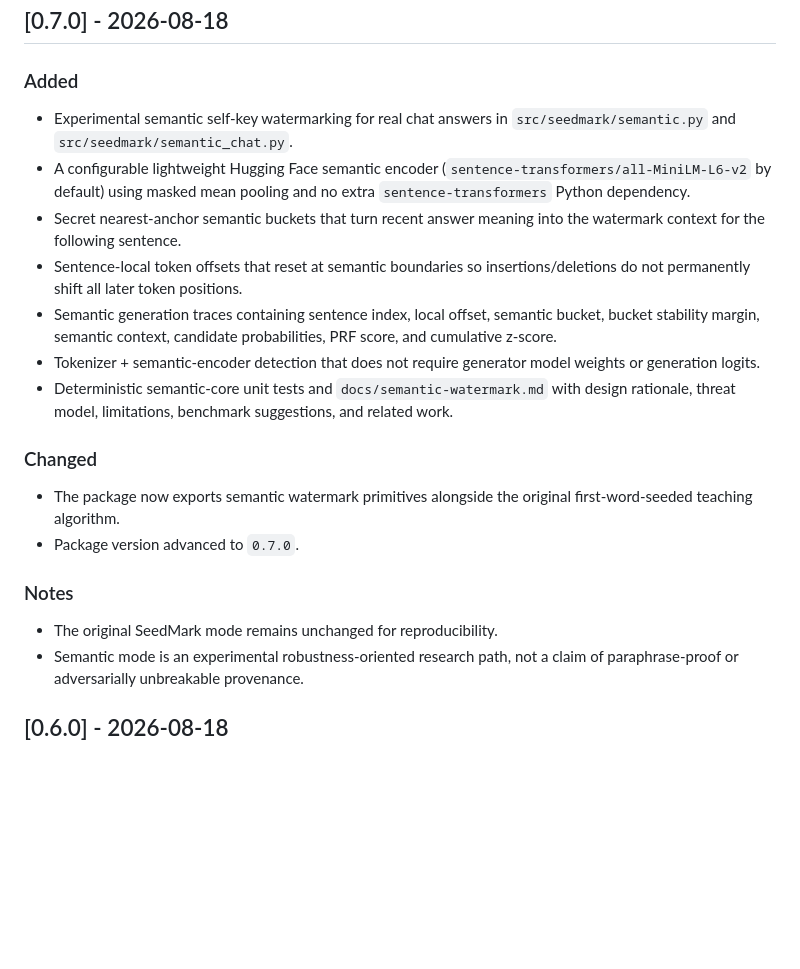
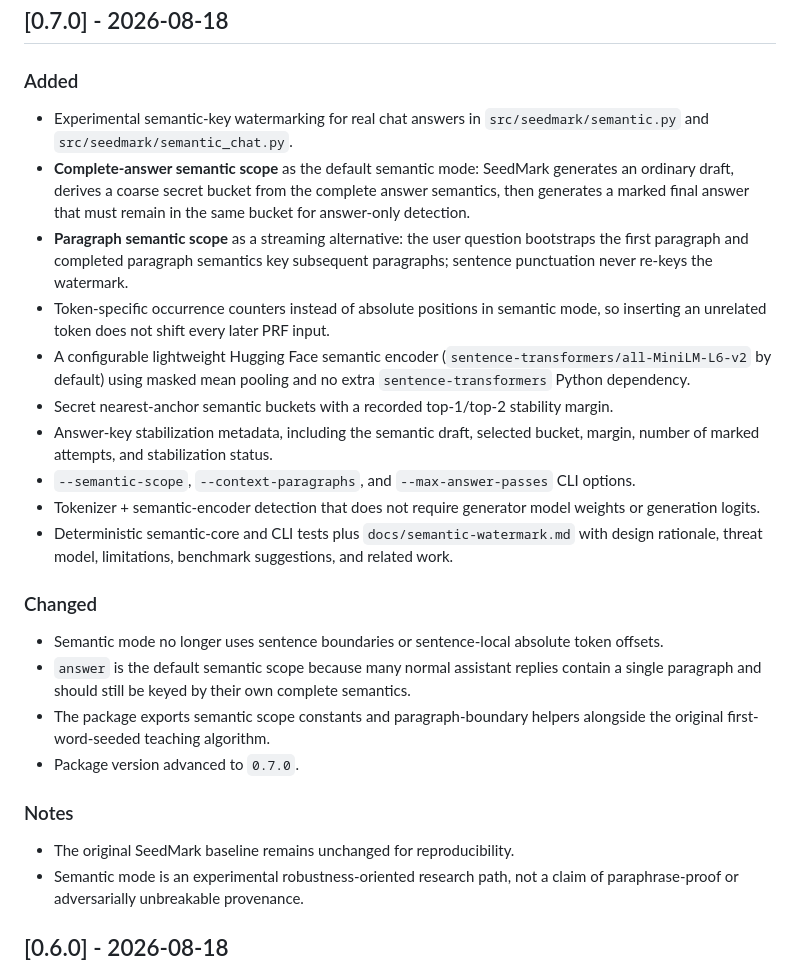
Before and after one commit to vtavakkoli/SeedMark, a Markdown page: CHANGELOG.md, the part around the change. GitHub-like rendering; blank space fills up the shorter version.

Commit message:
Refine semantic watermark release notes

```diff
--- a/CHANGELOG.md
+++ b/CHANGELOG.md
@@ -5,20 +5,25 @@ SeedMark follows [Semantic Versioning](https://semver.org/) for the public Pytho
 ## [0.7.0] - 2026-08-18
 
 ### Added
-- Experimental semantic self-key watermarking for real chat answers in `src/seedmark/semantic.py` and `src/seedmark/semantic_chat.py`.
+- Experimental semantic-key watermarking for real chat answers in `src/seedmark/semantic.py` and `src/seedmark/semantic_chat.py`.
+- **Complete-answer semantic scope** as the default semantic mode: SeedMark generates an ordinary draft, derives a coarse secret bucket from the complete answer semantics, then generates a marked final answer that must remain in the same bucket for answer-only detection.
+- **Paragraph semantic scope** as a streaming alternative: the user question bootstraps the first paragraph and completed paragraph semantics key subsequent paragraphs; sentence punctuation never re-keys the watermark.
+- Token-specific occurrence counters instead of absolute positions in semantic mode, so inserting an unrelated token does not shift every later PRF input.
 - A configurable lightweight Hugging Face semantic encoder (`sentence-transformers/all-MiniLM-L6-v2` by default) using masked mean pooling and no extra `sentence-transformers` Python dependency.
-- Secret nearest-anchor semantic buckets that turn recent answer meaning into the watermark context for the following sentence.
-- Sentence-local token offsets that reset at semantic boundaries so insertions/deletions do not permanently shift all later token positions.
-- Semantic generation traces containing sentence index, local offset, semantic bucket, bucket stability margin, semantic context, candidate probabilities, PRF score, and cumulative z-score.
+- Secret nearest-anchor semantic buckets with a recorded top-1/top-2 stability margin.
+- Answer-key stabilization metadata, including the semantic draft, selected bucket, margin, number of marked attempts, and stabilization status.
+- `--semantic-scope`, `--context-paragraphs`, and `--max-answer-passes` CLI options.
 - Tokenizer + semantic-encoder detection that does not require generator model weights or generation logits.
-- Deterministic semantic-core unit tests and `docs/semantic-watermark.md` with design rationale, threat model, limitations, benchmark suggestions, and related work.
+- Deterministic semantic-core and CLI tests plus `docs/semantic-watermark.md` with design rationale, threat model, limitations, benchmark suggestions, and related work.
 
 ### Changed
-- The package now exports semantic watermark primitives alongside the original first-word-seeded teaching algorithm.
+- Semantic mode no longer uses sentence boundaries or sentence-local absolute token offsets.
+- `answer` is the default semantic scope because many normal assistant replies contain a single paragraph and should still be keyed by their own complete semantics.
+- The package exports semantic scope constants and paragraph-boundary helpers alongside the original first-word-seeded teaching algorithm.
 - Package version advanced to `0.7.0`.
 
 ### Notes
-- The original SeedMark mode remains unchanged for reproducibility.
+- The original SeedMark baseline remains unchanged for reproducibility.
 - Semantic mode is an experimental robustness-oriented research path, not a claim of paraphrase-proof or adversarially unbreakable provenance.
 
 ## [0.6.0] - 2026-08-18
```
